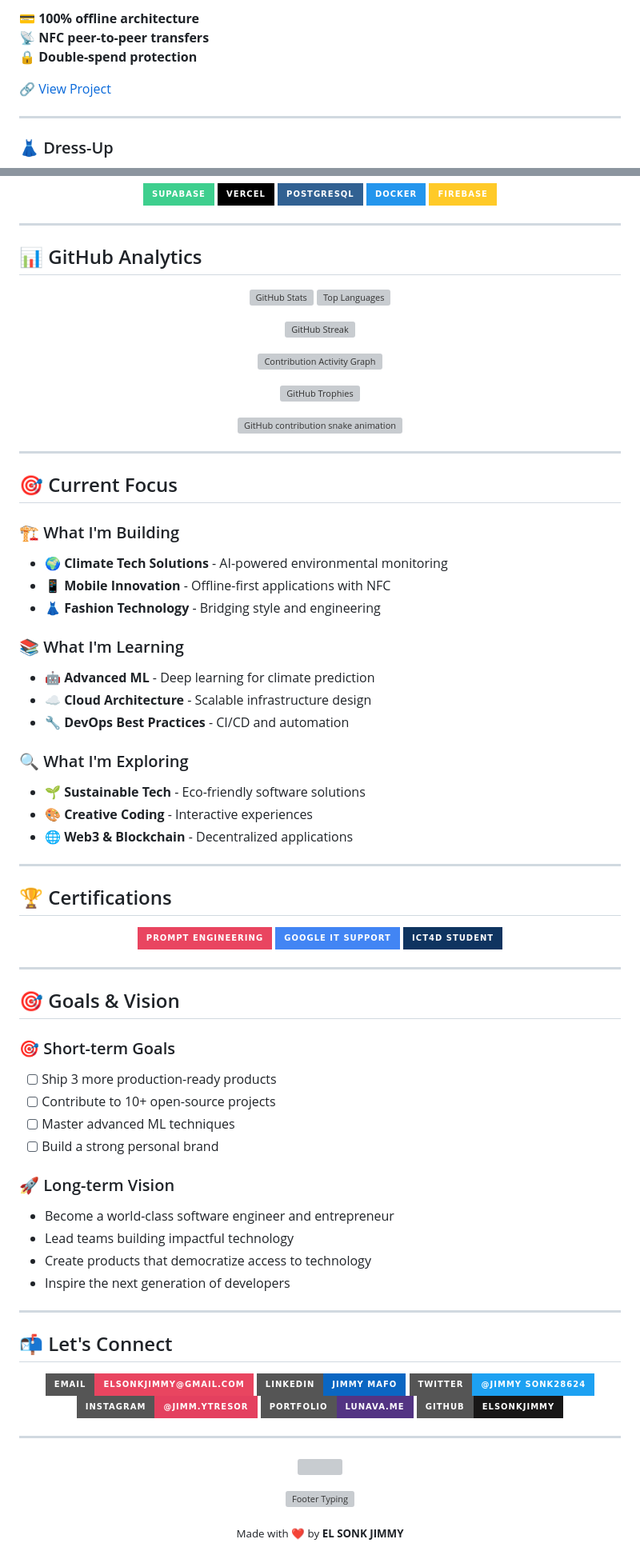
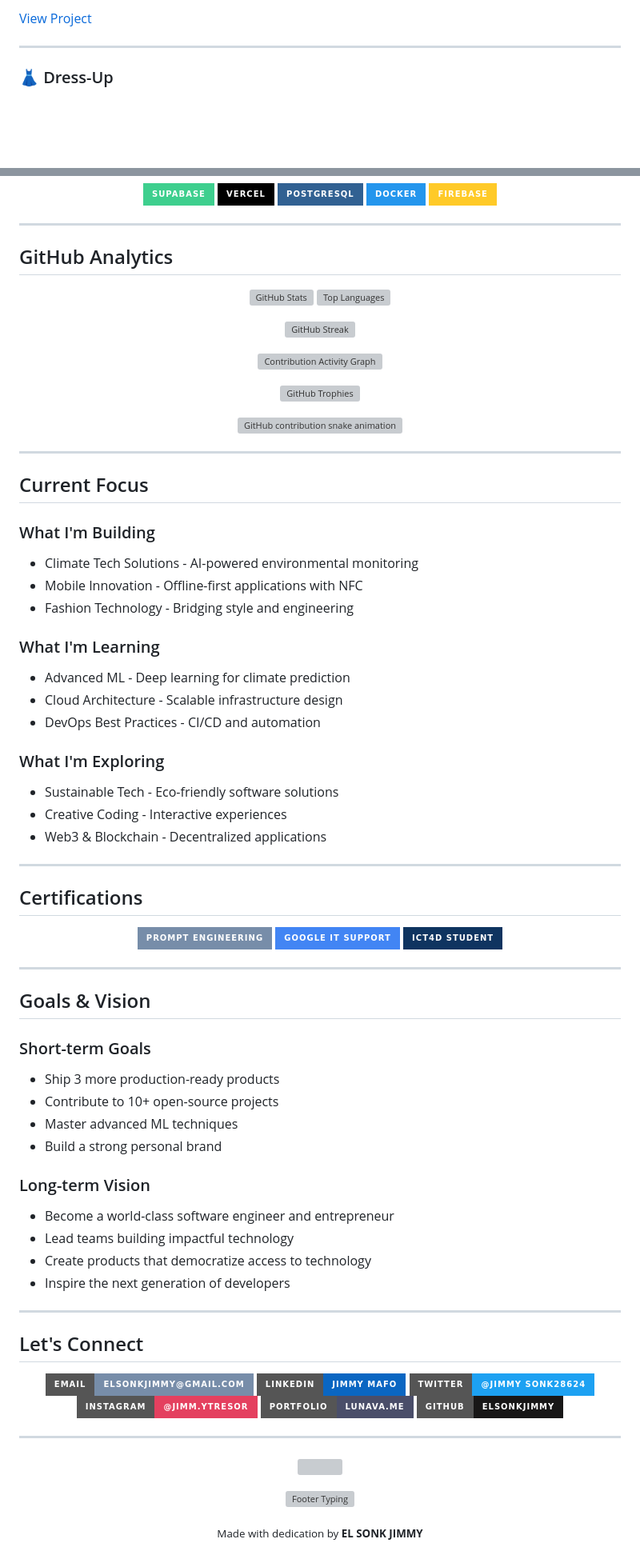
Before and after one commit to elsonkjimmy/elsonkjimmy, a Markdown page: README.md, 2 parts joined by grey strips. Shown at 80% size. Rendered like a GitHub page; badges without logos; blank space fills up the shorter version; grey boxes are pictures that could not be loaded.

Commit message:
Fix colors, improve gradient scheme, and remove broken GitHub pin images

```diff
--- a/README.md
+++ b/README.md
@@ -69,9 +65,5 @@ I'm a passionate software engineer who turns ambitious ideas into shipped produc
 
-💳 **100% offline architecture**
-📡 **NFC peer-to-peer transfers**
-🔒 **Double-spend protection**
-
-[🔗 View Project](https://github.com/elsonkjimmy/cepojt-nfc-p2p)
+[View Project](https://github.com/elsonkjimmy/cepojt-nfc-p2p)
 
 ---
 
@@ -175,6 +151,6 @@ I'm a passionate software engineer who turns ambitious ideas into shipped produc
 
 ---
 
-## 📊 GitHub Analytics
+## GitHub Analytics
 
 <p align="center">
@@ -204,44 +180,44 @@ I'm a passionate software engineer who turns ambitious ideas into shipped produc
 
 ---
 
-## 🎯 Current Focus
+## Current Focus
 
-### 🏗️ What I'm Building
-- 🌍 **Climate Tech Solutions** - AI-powered environmental monitoring
-- 📱 **Mobile Innovation** - Offline-first applications with NFC
-- 👗 **Fashion Technology** - Bridging style and engineering
+### What I'm Building
+- Climate Tech Solutions - AI-powered environmental monitoring
+- Mobile Innovation - Offline-first applications with NFC
+- Fashion Technology - Bridging style and engineering
 
-### 📚 What I'm Learning
-- 🤖 **Advanced ML** - Deep learning for climate prediction
-- ☁️ **Cloud Architecture** - Scalable infrastructure design
-- 🔧 **DevOps Best Practices** - CI/CD and automation
+### What I'm Learning
+- Advanced ML - Deep learning for climate prediction
+- Cloud Architecture - Scalable infrastructure design
+- DevOps Best Practices - CI/CD and automation
 
-### 🔍 What I'm Exploring
-- 🌱 **Sustainable Tech** - Eco-friendly software solutions
-- 🎨 **Creative Coding** - Interactive experiences
-- 🌐 **Web3 & Blockchain** - Decentralized applications
+### What I'm Exploring
+- Sustainable Tech - Eco-friendly software solutions
+- Creative Coding - Interactive experiences
+- Web3 & Blockchain - Decentralized applications
 
 ---
 
-## 🏆 Certifications
+## Certifications
 
 <p align="center">
-  <img src="https://img.shields.io/badge/Prompt_Engineering-E94560?style=for-the-badge&logo=openai&logoColor=white" alt="Prompt Engineering">
+  <img src="https://img.shields.io/badge/Prompt_Engineering-778DA9?style=for-the-badge&logo=openai&logoColor=white" alt="Prompt Engineering">
   <img src="https://img.shields.io/badge/Google_IT_Support-4285F4?style=for-the-badge&logo=google&logoColor=white" alt="Google IT Support">
   <img src="https://img.shields.io/badge/ICT4D_Student-0F3460?style=for-the-badge&logo=education&logoColor=white" alt="ICT4D Student">
 </p>
 
 ---
 
-## 🎯 Goals & Vision
+## Goals & Vision
 
-### 🎯 Short-term Goals
-- [ ] Ship 3 more production-ready products
-- [ ] Contribute to 10+ open-source projects
-- [ ] Master advanced ML techniques
-- [ ] Build a strong personal brand
+### Short-term Goals
+- Ship 3 more production-ready products
+- Contribute to 10+ open-source projects
+- Master advanced ML techniques
+- Build a strong personal brand
 
-### 🚀 Long-term Vision
+### Long-term Vision
 - Become a world-class software engineer and entrepreneur
 - Lead teams building impactful technology
 - Create products that democratize access to technology
@@ -249,11 +225,11 @@ I'm a passionate software engineer who turns ambitious ideas into shipped produc
 
 ---
 
-## 📬 Let's Connect
+## Let's Connect
 
 <p align="center">
   <a href="mailto:elsonkjimmy@gmail.com">
-    <img src="https://img.shields.io/badge/Email-elsonkjimmy%40gmail.com-E94560?style=for-the-badge&logo=gmail&logoColor=white" alt="Email" />
+    <img src="https://img.shields.io/badge/Email-elsonkjimmy%40gmail.com-778DA9?style=for-the-badge&logo=gmail&logoColor=white" alt="Email" />
   </a>
   <a href="https://www.linkedin.com/in/jimmy-d-9638a1329">
     <img src="https://img.shields.io/badge/LinkedIn-Jimmy%20Mafo-0A66C2?style=for-the-badge&logo=linkedin&logoColor=white" alt="LinkedIn" />
@@ -265,7 +241,7 @@ I'm a passionate software engineer who turns ambitious ideas into shipped produc
     <img src="https://img.shields.io/badge/Instagram-@jimm.ytresor-E4405F?style=for-the-badge&logo=instagram&logoColor=white" alt="Instagram" />
   </a>
   <a href="https://lunava.me/elsonkjimmy/">
-    <img src="https://img.shields.io/badge/Portfolio-lunava.me-533483?style=for-the-badge&logo=web&logoColor=white" alt="Portfolio" />
+    <img src="https://img.shields.io/badge/Portfolio-lunava.me-4A4E69?style=for-the-badge&logo=web&logoColor=white" alt="Portfolio" />
   </a>
   <a href="https://github.com/elsonkjimmy">
     <img src="https://img.shields.io/badge/GitHub-elsonkjimmy-181717?style=for-the-badge&logo=github&logoColor=white" alt="GitHub" />
@@ -283,5 +259,5 @@ I'm a passionate software engineer who turns ambitious ideas into shipped produc
 </p>
 
 <p align="center">
-  <sub>Made with ❤️ by <strong>EL SONK JIMMY</strong></sub>
+  <sub>Made with dedication by <strong>EL SONK JIMMY</strong></sub>
 </p>
```
Also changed, not shown: other parts of README.md (+39 -59 lines).
